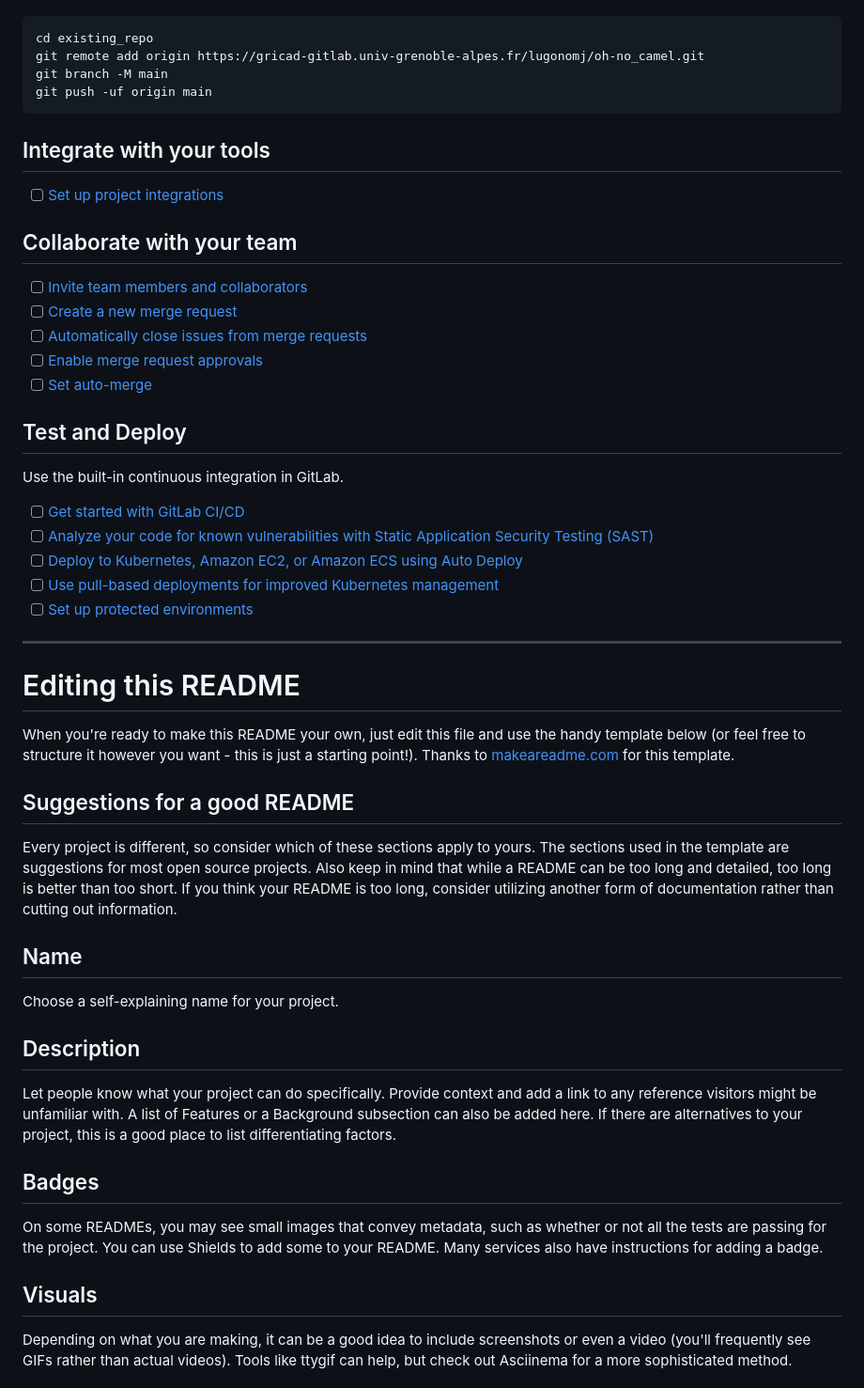
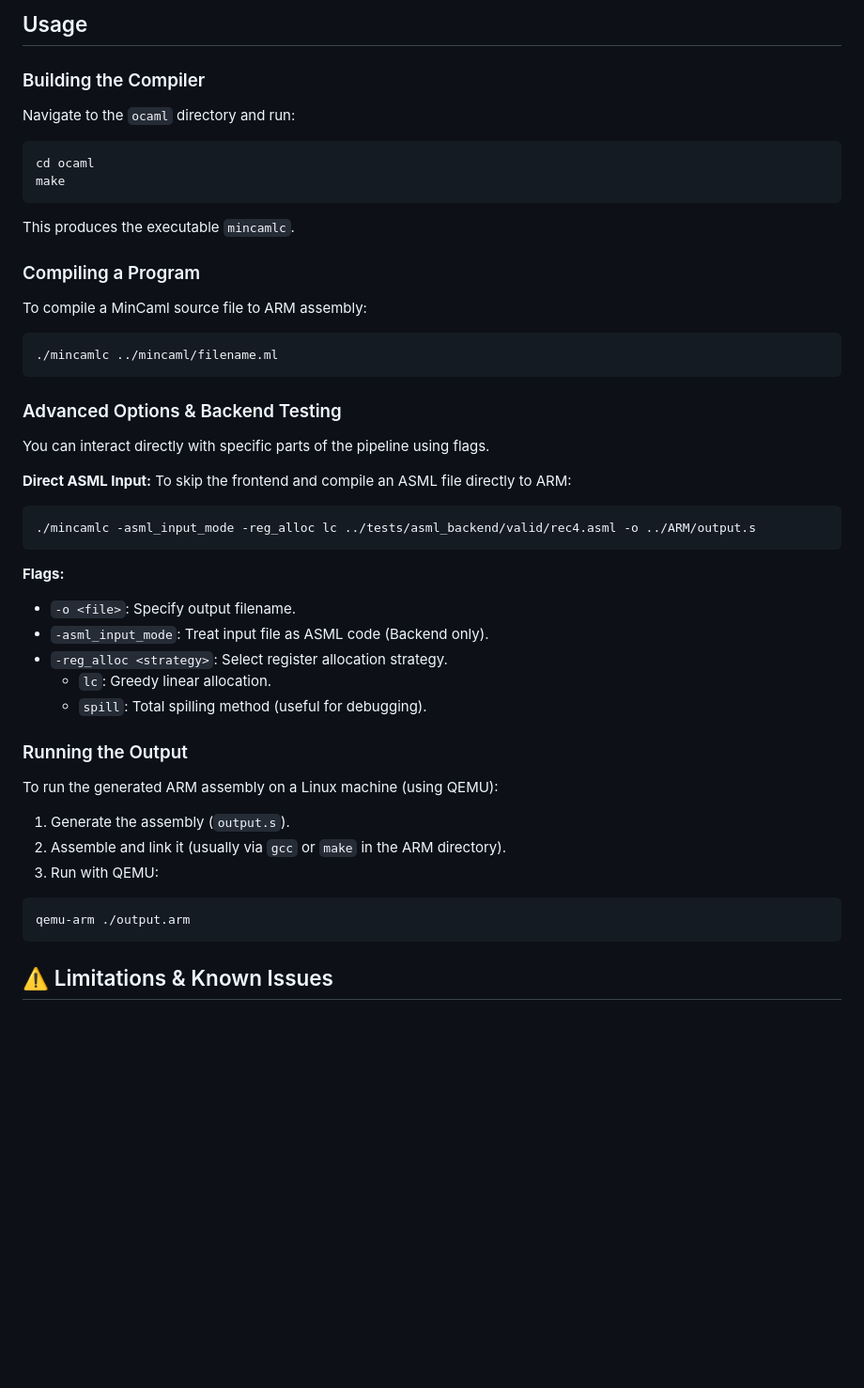
Before and after one commit to Slrosales/oh-no_camel, a Markdown page: README.md, the part around one of its changes. Shown at 94% size. GitHub-like rendering; blank space fills up the shorter version.

Commit message:
Revise README with project details and structure
Updated project name and added detailed project overview, team members, system requirements, and compiler architecture sections.

````diff
--- a/README.md
+++ b/README.md
@@ -16,51 +64,44 @@ Already a pro? Just edit this README.md and make it your own. Want to make it ea
+## Usage
+
+### Building the Compiler
+Navigate to the `ocaml` directory and run:
+```bash
+cd ocaml
+make
 ```
-cd existing_repo
-git remote add origin https://gricad-gitlab.univ-grenoble-alpes.fr/lugonomj/oh-no_camel.git
-git branch -M main
-git push -uf origin main
+This produces the executable `mincamlc`.
+
+### Compiling a Program
+To compile a MinCaml source file to ARM assembly:
+```bash
+./mincamlc ../mincaml/filename.ml
 ```
 
-## Integrate with your tools
+### Advanced Options & Backend Testing
+You can interact directly with specific parts of the pipeline using flags.
 
-- [ ] [Set up project integrations](https://gricad-gitlab.univ-grenoble-alpes.fr/lugonomj/oh-no_camel/-/settings/integrations)
+**Direct ASML Input:**
+To skip the frontend and compile an ASML file directly to ARM:
+```bash
+./mincamlc -asml_input_mode -reg_alloc lc ../tests/asml_backend/valid/rec4.asml -o ../ARM/output.s
+```
 
-## Collaborate with your team
+**Flags:**
+*   `-o <file>`: Specify output filename.
+*   `-asml_input_mode`: Treat input file as ASML code (Backend only).
+*   `-reg_alloc <strategy>`: Select register allocation strategy.
+    *   `lc`: Greedy linear allocation.
+    *   `spill`: Total spilling method (useful for debugging).
 
-- [ ] [Invite team members and collaborators](https://docs.gitlab.com/ee/user/project/members/)
-- [ ] [Create a new merge request](https://docs.gitlab.com/ee/user/project/merge_requests/creating_merge_requests.html)
-- [ ] [Automatically close issues from merge requests](https://docs.gitlab.com/ee/user/project/issues/managing_issues.html#closing-issues-automatically)
-- [ ] [Enable merge request approvals](https://docs.gitlab.com/ee/user/project/merge_requests/approvals/)
-- [ ] [Set auto-merge](https://docs.gitlab.com/user/project/merge_requests/auto_merge/)
+### Running the Output
+To run the generated ARM assembly on a Linux machine (using QEMU):
 
-## Test and Deploy
+1.  Generate the assembly (`output.s`).
+2.  Assemble and link it (usually via `gcc` or `make` in the ARM directory).
+3.  Run with QEMU:
+```bash
+qemu-arm ./output.arm
+```
 
-Use the built-in continuous integration in GitLab.
+## ⚠️ Limitations & Known Issues
 
-- [ ] [Get started with GitLab CI/CD](https://docs.gitlab.com/ee/ci/quick_start/)
-- [ ] [Analyze your code for known vulnerabilities with Static Application Security Testing (SAST)](https://docs.gitlab.com/ee/user/application_security/sast/)
-- [ ] [Deploy to Kubernetes, Amazon EC2, or Amazon ECS using Auto Deploy](https://docs.gitlab.com/ee/topics/autodevops/requirements.html)
-- [ ] [Use pull-based deployments for improved Kubernetes management](https://docs.gitlab.com/ee/user/clusters/agent/)
-- [ ] [Set up protected environments](https://docs.gitlab.com/ee/ci/environments/protected_environments.html)
-
-***
-
-# Editing this README
-
-When you're ready to make this README your own, just edit this file and use the handy template below (or feel free to structure it however you want - this is just a starting point!). Thanks to [makeareadme.com](https://www.makeareadme.com/) for this template.
-
-## Suggestions for a good README
-
-Every project is different, so consider which of these sections apply to yours. The sections used in the template are suggestions for most open source projects. Also keep in mind that while a README can be too long and detailed, too long is better than too short. If you think your README is too long, consider utilizing another form of documentation rather than cutting out information.
-
-## Name
-Choose a self-explaining name for your project.
-
-## Description
-Let people know what your project can do specifically. Provide context and add a link to any reference visitors might be unfamiliar with. A list of Features or a Background subsection can also be added here. If there are alternatives to your project, this is a good place to list differentiating factors.
-
-## Badges
-On some READMEs, you may see small images that convey metadata, such as whether or not all the tests are passing for the project. You can use Shields to add some to your README. Many services also have instructions for adding a badge.
-
-## Visuals
-Depending on what you are making, it can be a good idea to include screenshots or even a video (you'll frequently see GIFs rather than actual videos). Tools like ttygif can help, but check out Asciinema for a more sophisticated method.
-
````
Also changed, not shown: other parts of README.md (+59 -34 lines).
